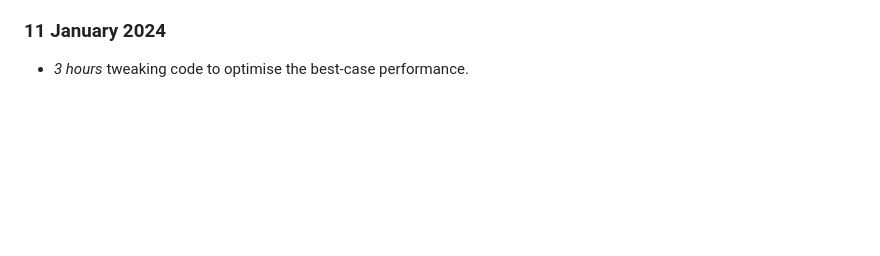
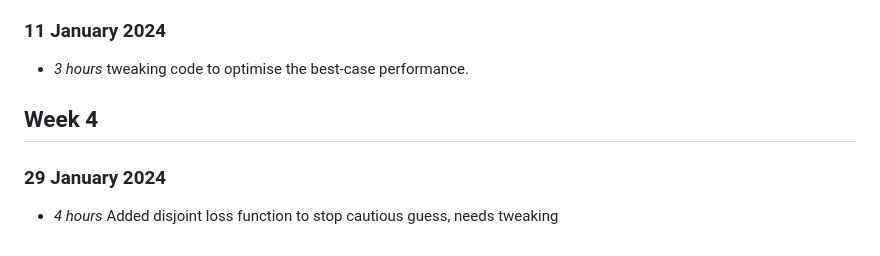
Before and after one commit to FergusSteel/CountingWithConvNets, a Markdown page: timelog.md, the part around the change. GitHub-like rendering; blank space fills up the shorter version.

Commit message:
timelog updates

```diff
--- a/timelog.md
+++ b/timelog.md
@@ -279,3 +279,9 @@
 ### 11 January 2024
 
 * *3 hours* tweaking code to optimise the best-case performance.
+
+## Week 4
+
+### 29 January 2024
+
+* *4 hours* Added disjoint loss function to stop cautious guess, needs tweaking
```
